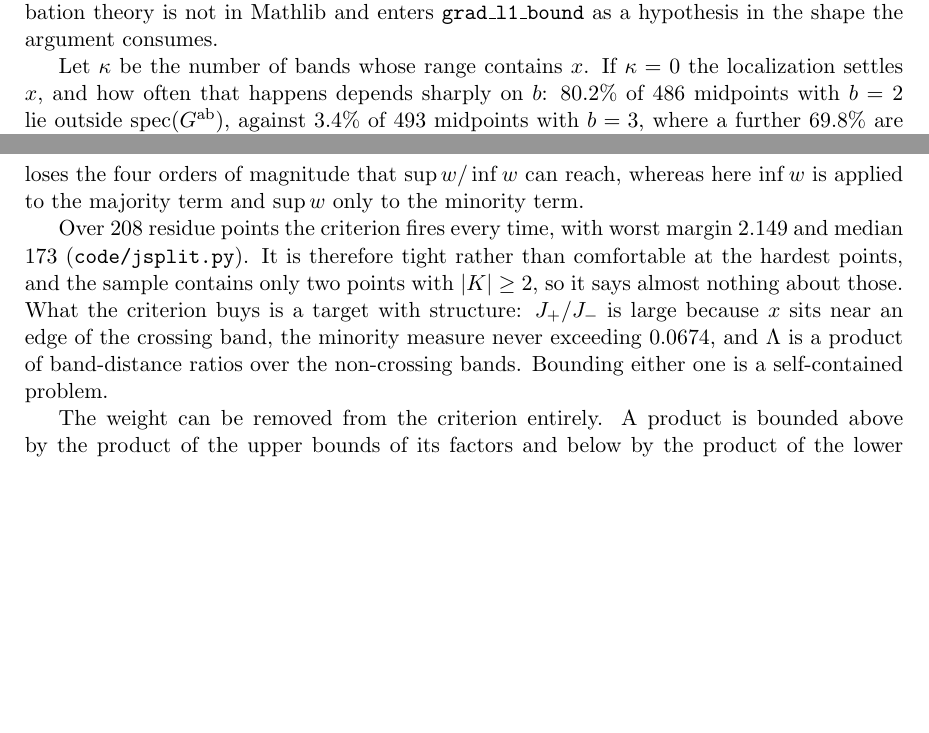
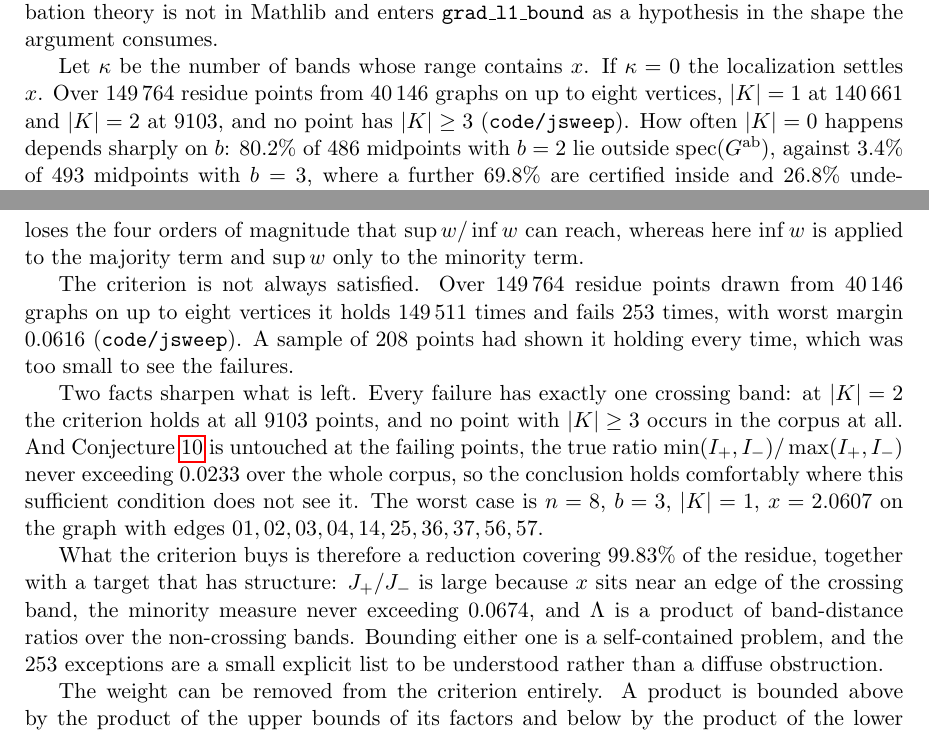
Before and after one commit to ElVec1o/rama-notes, a LaTeX paper (paper2_note/note.tex): two parts of pages 17 and 19 of 53, joined at a grey line, cut so that both start at the same text, the shorter picture padded with empty space. Compiled offline with pdfLaTeX.

Commit message:
The split criterion fails, 253 times in 149764, and Conjecture 10 does not
The Rust sweep covers 40146 graphs on up to eight vertices and 149764 residue
points, twenty five times the Python corpus. It settles a question the Python
sample was too small to see: the criterion J+/J- > Lambda is NOT always satisfied.
It holds 149511 times and fails 253 times, worst margin 0.0616. The 208-point
sample that showed it holding every time was simply too small.

So the criterion is a sufficient condition covering 99.83 percent of the residue,
not a proof strategy for all of it.

Two facts sharpen what is left. Every failure has exactly one crossing band: at
kappa = 2 the criterion holds at all 9103 points, and no point with kappa >= 3
occurs in the corpus at all, which is much stronger evidence for kappa <= 2 than
the 5971 points that preceded it. And Conjecture 10 is untouched at the failing
points, the true ratio never exceeding 0.0233 over the whole corpus, so the
conclusion holds comfortably where this sufficient condition does not see it.

Worst case: n = 8, b = 3, kappa = 1, x = 2.0607, edges 01 02 03 04 14 25 36 37
56 57. The 253 exceptions are a small explicit list to be understood rather than a
diffuse obstruction.

```diff
--- a/paper2_note/note.tex
+++ b/paper2_note/note.tex
@@ -1046,7 +1046,10 @@ first-order perturbation theory is not in Mathlib and enters \texttt{grad\_l1\_b
 hypothesis in the shape the argument consumes.
 
 Let $\kappa$ be the number of bands whose range contains $x$. If $\kappa=0$ the localization
-settles $x$, and how often that happens depends sharply on $b$: $80.2\%$ of $486$ midpoints
+settles $x$. Over $149\,764$ residue points from $40\,146$ graphs on up to eight vertices,
+$|K|=1$ at $140\,661$ and $|K|=2$ at $9103$, and no point has $|K|\ge3$
+(\texttt{code/jsweep}). How often $|K|=0$ happens depends sharply on $b$: $80.2\%$ of $486$
+midpoints
 with $b=2$ lie outside $\operatorname{spec}(G^{\mathrm{ab}})$, against $3.4\%$ of $493$
 midpoints with $b=3$, where a further $69.8\%$ are certified inside and $26.8\%$ undecided,
 so at most $30\%$ of the $b=3$ points can be settled this way
@@ -1130,13 +1133,25 @@ bounding the whole integrand by $\sup w$ loses the four orders of magnitude that
 $\sup w/\inf w$ can reach, whereas here $\inf w$ is applied to the majority term and $\sup w$
 only to the minority term.
 
-Over $208$ residue points the criterion fires every time, with worst margin $2.149$ and
-median $173$ (\texttt{code/jsplit.py}). It is therefore tight rather than comfortable at the
-hardest points, and the sample contains only two points with $|K|\ge2$, so it says almost
-nothing about those. What the criterion buys is a target with structure: $J_+/J_-$ is large
-because $x$ sits near an edge of the crossing band, the minority measure never exceeding
-$0.0674$, and $\Lambda$ is a product of band-distance ratios over the non-crossing bands.
-Bounding either one is a self-contained problem.
+The criterion is not always satisfied. Over $149\,764$ residue points drawn from $40\,146$
+graphs on up to eight vertices it holds $149\,511$ times and fails $253$ times, with worst
+margin $0.0616$ (\texttt{code/jsweep}). A sample of $208$ points had shown it holding every
+time, which was too small to see the failures.
+
+Two facts sharpen what is left. Every failure has exactly one crossing band: at $|K|=2$ the
+criterion holds at all $9103$ points, and no point with $|K|\ge3$ occurs in the corpus at all.
+And Conjecture~\ref{conj:gap} is untouched at the failing points, the true ratio
+$\min(I_+,I_-)/\max(I_+,I_-)$ never exceeding $0.0233$ over the whole corpus, so the
+conclusion holds comfortably where this sufficient condition does not see it. The worst case
+is $n=8$, $b=3$, $|K|=1$, $x=2.0607$ on the graph with edges
+$01,02,03,04,14,25,36,37,56,57$.
+
+What the criterion buys is therefore a reduction covering $99.83\%$ of the residue, together
+with a target that has structure: $J_+/J_-$ is large because $x$ sits near an edge of the
+crossing band, the minority measure never exceeding $0.0674$, and $\Lambda$ is a product of
+band-distance ratios over the non-crossing bands. Bounding either one is a self-contained
+problem, and the $253$ exceptions are a small explicit list to be understood rather than a
+diffuse obstruction.
 
 The weight can be removed from the criterion entirely. A product is bounded above by the
 product of the upper bounds of its factors and below by the product of the lower bounds, and
```
Also changed, not shown: paper2_note/note.pdf, 1 other file.
